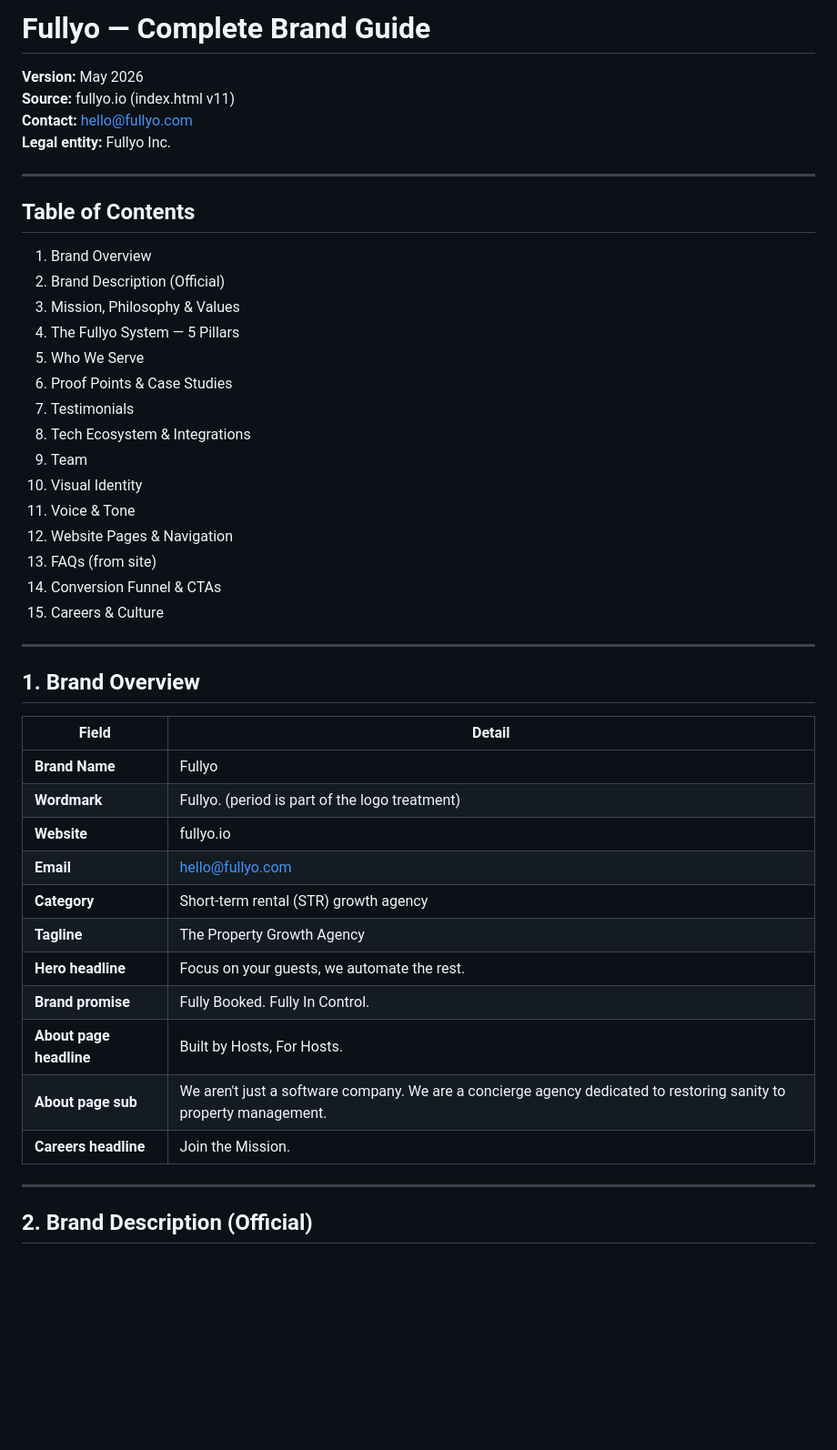
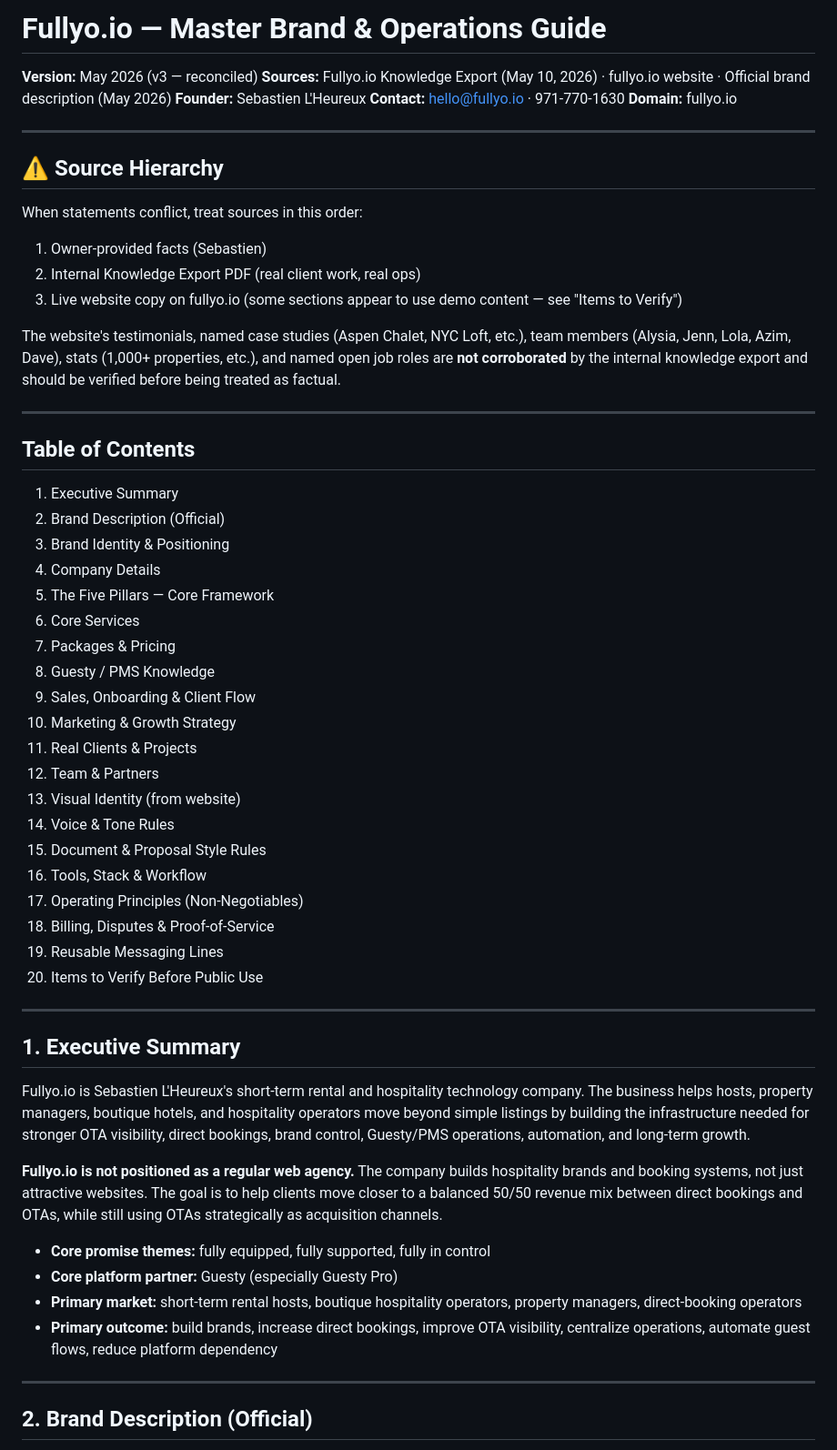
Before and after one commit to Fullyo/fullyo.io, a Markdown page: BRAND.md, the part around one of its changes. Shown at 91% size. Rendered like a GitHub page; blank space fills up the shorter version.

```diff
--- a/BRAND.md
+++ b/BRAND.md
@@ -1,47 +1,59 @@
-# Fullyo — Complete Brand Guide
+# Fullyo.io — Master Brand & Operations Guide
 
-**Version:** May 2026
-**Source:** fullyo.io (index.html v11)
-**Contact:** hello@fullyo.com
-**Legal entity:** Fullyo Inc.
+**Version:** May 2026 (v3 — reconciled)
+**Sources:** Fullyo.io Knowledge Export (May 10, 2026) · fullyo.io website · Official brand description (May 2026)
+**Founder:** Sebastien L'Heureux
+**Contact:** hello@fullyo.io · 971-770-1630
+**Domain:** fullyo.io
+
+---
+
+## ⚠️ Source Hierarchy
+
+When statements conflict, treat sources in this order:
+1. Owner-provided facts (Sebastien)
+2. Internal Knowledge Export PDF (real client work, real ops)
+3. Live website copy on fullyo.io (some sections appear to use demo content — see "Items to Verify")
+
+The website's testimonials, named case studies (Aspen Chalet, NYC Loft, etc.), team members (Alysia, Jenn, Lola, Azim, Dave), stats (1,000+ properties, etc.), and named open job roles are **not corroborated** by the internal knowledge export and should be verified before being treated as factual.
 
 ---
 
 ## Table of Contents
 
-1. Brand Overview
+1. Executive Summary
 2. Brand Description (Official)
-3. Mission, Philosophy & Values
-4. The Fullyo System — 5 Pillars
-5. Who We Serve
-6. Proof Points & Case Studies
-7. Testimonials
-8. Tech Ecosystem & Integrations
-9. Team
-10. Visual Identity
-11. Voice & Tone
-12. Website Pages & Navigation
-13. FAQs (from site)
-14. Conversion Funnel & CTAs
-15. Careers & Culture
+3. Brand Identity & Positioning
+4. Company Details
+5. The Five Pillars — Core Framework
+6. Core Services
+7. Packages & Pricing
+8. Guesty / PMS Knowledge
+9. Sales, Onboarding & Client Flow
+10. Marketing & Growth Strategy
+11. Real Clients & Projects
+12. Team & Partners
+13. Visual Identity (from website)
+14. Voice & Tone Rules
+15. Document & Proposal Style Rules
+16. Tools, Stack & Workflow
+17. Operating Principles (Non-Negotiables)
+18. Billing, Disputes & Proof-of-Service
+19. Reusable Messaging Lines
+20. Items to Verify Before Public Use
 
 ---
 
-## 1. Brand Overview
+## 1. Executive Summary
 
-| Field | Detail |
-|---|---|
-| **Brand Name** | Fullyo |
-| **Wordmark** | Fullyo. (period is part of the logo treatment) |
-| **Website** | fullyo.io |
-| **Email** | hello@fullyo.com |
-| **Category** | Short-term rental (STR) growth agency |
-| **Tagline** | The Property Growth Agency |
-| **Hero headline** | Focus on your guests, we automate the rest. |
-| **Brand promise** | Fully Booked. Fully In Control. |
-| **About page headline** | Built by Hosts, For Hosts. |
-| **About page sub** | We aren't just a software company. We are a concierge agency dedicated to restoring sanity to property management. |
-| **Careers headline** | Join the Mission. |
+Fullyo.io is Sebastien L'Heureux's short-term rental and hospitality technology company. The business helps hosts, property managers, boutique hotels, and hospitality operators move beyond simple listings by building the infrastructure needed for stronger OTA visibility, direct bookings, brand control, Guesty/PMS operations, automation, and long-term growth.
+
+**Fullyo.io is not positioned as a regular web agency.** The company builds hospitality brands and booking systems, not just attractive websites. The goal is to help clients move closer to a balanced 50/50 revenue mix between direct bookings and OTAs, while still using OTAs strategically as acquisition channels.
+
+- **Core promise themes:** fully equipped, fully supported, fully in control
+- **Core platform partner:** Guesty (especially Guesty Pro)
+- **Primary market:** short-term rental hosts, boutique hospitality operators, property managers, direct-booking operators
+- **Primary outcome:** build brands, increase direct bookings, improve OTA visibility, centralize operations, automate guest flows, reduce platform dependency
 
 ---
 
```
Also changed, not shown: other parts of BRAND.md (+219 -429 lines).
